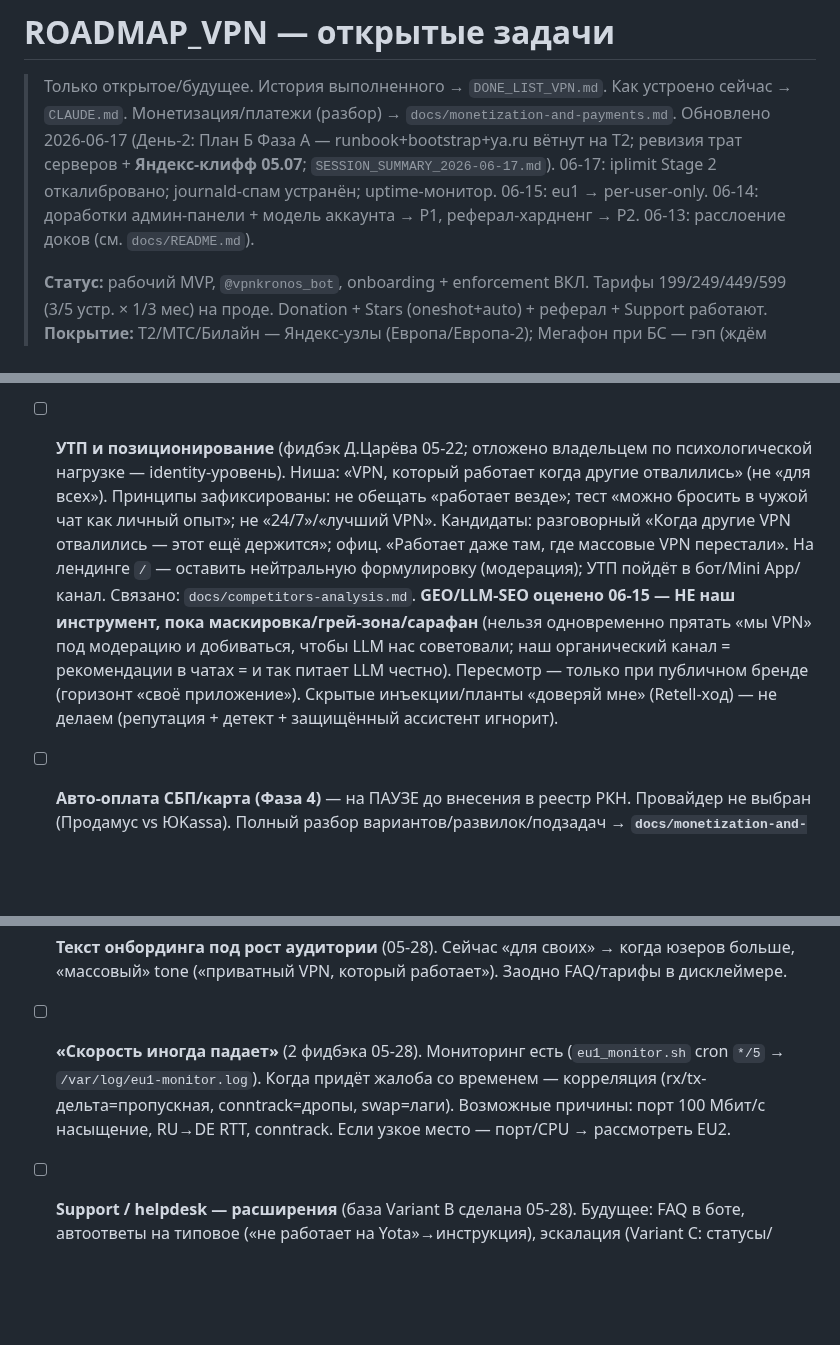
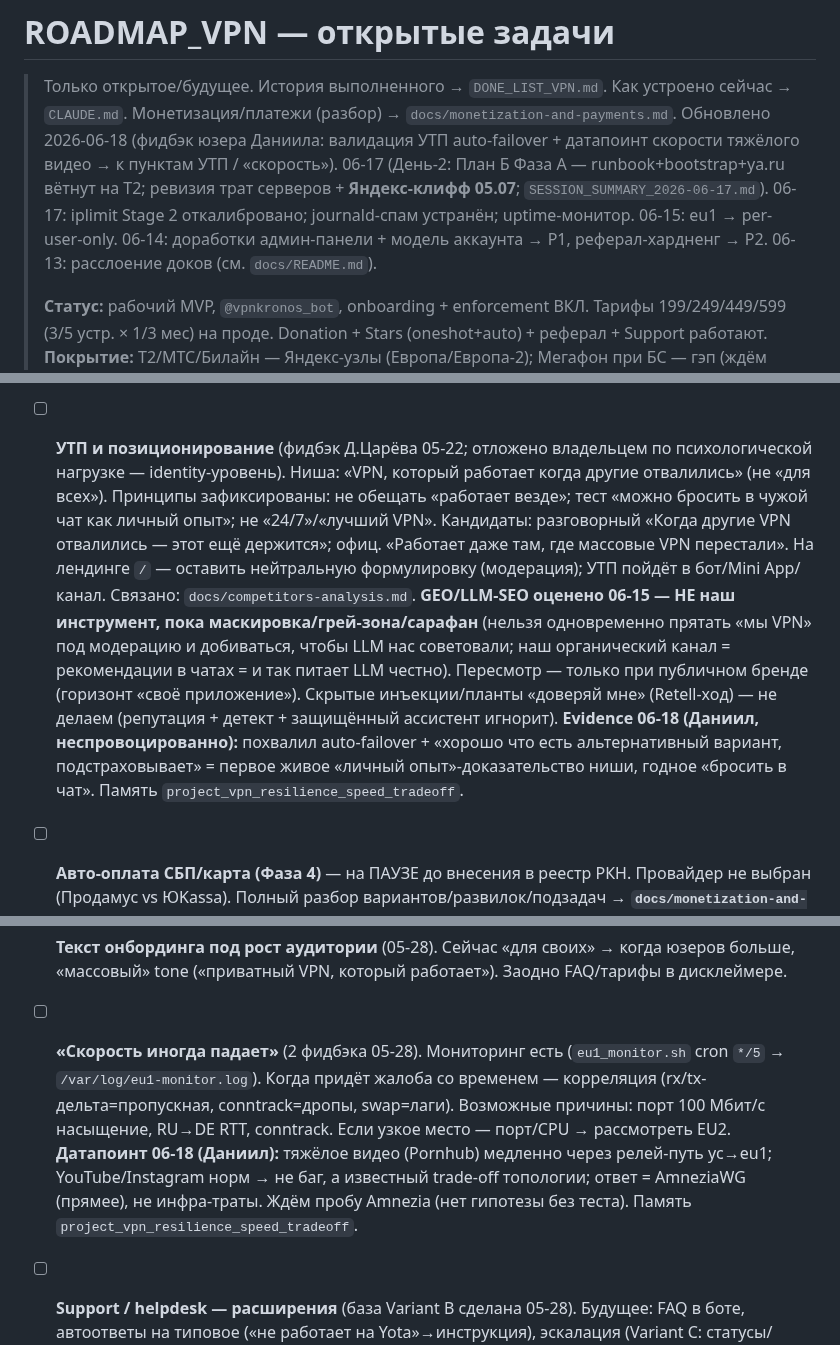
Before and after one commit to nikkronos/vpnservice, a Markdown page: ROADMAP_VPN.md, 3 parts joined by grey strips. Rendered like a GitHub page; blank space fills up the shorter version.

Commit message:
docs: roadmap — фидбэк Даниила (06-18): валидация УТП auto-failover + датапоинт скорости тяжёлого видео
К пункту УТП — первое живое доказательство ниши; к «скорость падает» — тяжёлое видео через релей медленно (trade-off топологии, ответ AmneziaWG). Память project_vpn_resilience_speed_tradeoff.

Co-Authored-By: Claude Opus 4.8 <noreply@anthropic.com>

```diff
--- a/ROADMAP_VPN.md
+++ b/ROADMAP_VPN.md
@@ -2,7 +2,7 @@
 
 > Только открытое/будущее. История выполненного → `DONE_LIST_VPN.md`. Как устроено
 > сейчас → `CLAUDE.md`. Монетизация/платежи (разбор) → `docs/monetization-and-payments.md`.
-> Обновлено 2026-06-17 (День-2: План Б Фаза A — runbook+bootstrap+ya.ru вётнут на T2; ревизия трат серверов + **Яндекс-клифф 05.07**; `SESSION_SUMMARY_2026-06-17.md`). 06-17: iplimit Stage 2 откалибровано; journald-спам устранён; uptime-монитор. 06-15: eu1 → per-user-only. 06-14: доработки админ-панели + модель аккаунта → P1, реферал-хардненг → P2. 06-13: расслоение доков (см. `docs/README.md`).
+> Обновлено 2026-06-18 (фидбэк юзера Даниила: валидация УТП auto-failover + датапоинт скорости тяжёлого видео → к пунктам УТП / «скорость»). 06-17 (День-2: План Б Фаза A — runbook+bootstrap+ya.ru вётнут на T2; ревизия трат серверов + **Яндекс-клифф 05.07**; `SESSION_SUMMARY_2026-06-17.md`). 06-17: iplimit Stage 2 откалибровано; journald-спам устранён; uptime-монитор. 06-15: eu1 → per-user-only. 06-14: доработки админ-панели + модель аккаунта → P1, реферал-хардненг → P2. 06-13: расслоение доков (см. `docs/README.md`).
 >
 > **Статус:** рабочий MVP, `@vpnkronos_bot`, onboarding + enforcement ВКЛ. Тарифы
 > 199/249/449/599 (3/5 устр. × 1/3 мес) на проде. Donation + Stars (oneshot+auto) +
@@ -79,7 +79,7 @@
 
 - [ ] **«Подключить VPN» дефолтным путём в боте** (остаток UX-задачи @veryvoro; терминология/разводка уже сделаны 06-04). Бот структурно ведёт от AmneziaWG — надо вести от подписки. + рассмотреть убрать AmneziaWG/«Мобильный» с первого экрана для нетехничных.
 
-- [ ] **УТП и позиционирование** (фидбэк Д.Царёва 05-22; отложено владельцем по психологической нагрузке — identity-уровень). Ниша: «VPN, который работает когда другие отвалились» (не «для всех»). Принципы зафиксированы: не обещать «работает везде»; тест «можно бросить в чужой чат как личный опыт»; не «24/7»/«лучший VPN». Кандидаты: разговорный «Когда другие VPN отвалились — этот ещё держится»; офиц. «Работает даже там, где массовые VPN перестали». На лендинге `/` — оставить нейтральную формулировку (модерация); УТП пойдёт в бот/Mini App/канал. Связано: `docs/competitors-analysis.md`. **GEO/LLM-SEO оценено 06-15 — НЕ наш инструмент, пока маскировка/грей-зона/сарафан** (нельзя одновременно прятать «мы VPN» под модерацию и добиваться, чтобы LLM нас советовали; наш органический канал = рекомендации в чатах = и так питает LLM честно). Пересмотр — только при публичном бренде (горизонт «своё приложение»). Скрытые инъекции/планты «доверяй мне» (Retell-ход) — не делаем (репутация + детект + защищённый ассистент игнорит).
+- [ ] **УТП и позиционирование** (фидбэк Д.Царёва 05-22; отложено владельцем по психологической нагрузке — identity-уровень). Ниша: «VPN, который работает когда другие отвалились» (не «для всех»). Принципы зафиксированы: не обещать «работает везде»; тест «можно бросить в чужой чат как личный опыт»; не «24/7»/«лучший VPN». Кандидаты: разговорный «Когда другие VPN отвалились — этот ещё держится»; офиц. «Работает даже там, где массовые VPN перестали». На лендинге `/` — оставить нейтральную формулировку (модерация); УТП пойдёт в бот/Mini App/канал. Связано: `docs/competitors-analysis.md`. **GEO/LLM-SEO оценено 06-15 — НЕ наш инструмент, пока маскировка/грей-зона/сарафан** (нельзя одновременно прятать «мы VPN» под модерацию и добиваться, чтобы LLM нас советовали; наш органический канал = рекомендации в чатах = и так питает LLM честно). Пересмотр — только при публичном бренде (горизонт «своё приложение»). Скрытые инъекции/планты «доверяй мне» (Retell-ход) — не делаем (репутация + детект + защищённый ассистент игнорит). **Evidence 06-18 (Даниил, неспровоцированно):** похвалил auto-failover + «хорошо что есть альтернативный вариант, подстраховывает» = первое живое «личный опыт»-доказательство ниши, годное «бросить в чат». Память `project_vpn_resilience_speed_tradeoff`.
 
 - [ ] **Авто-оплата СБП/карта (Фаза 4)** — на ПАУЗЕ до внесения в реестр РКН. Провайдер не выбран (Продамус vs ЮKassa). Полный разбор вариантов/развилок/подзадач → **`docs/monetization-and-payments.md` §3**.
 
@@ -96,7 +96,7 @@
 
 - [ ] **Текст онбординга под рост аудитории** (05-28). Сейчас «для своих» → когда юзеров больше, «массовый» tone («приватный VPN, который работает»). Заодно FAQ/тарифы в дисклеймере.
 
-- [ ] **«Скорость иногда падает»** (2 фидбэка 05-28). Мониторинг есть (`eu1_monitor.sh` cron `*/5` → `/var/log/eu1-monitor.log`). Когда придёт жалоба со временем — корреляция (rx/tx-дельта=пропускная, conntrack=дропы, swap=лаги). Возможные причины: порт 100 Мбит/с насыщение, RU→DE RTT, conntrack. Если узкое место — порт/CPU → рассмотреть EU2.
+- [ ] **«Скорость иногда падает»** (2 фидбэка 05-28). Мониторинг есть (`eu1_monitor.sh` cron `*/5` → `/var/log/eu1-monitor.log`). Когда придёт жалоба со временем — корреляция (rx/tx-дельта=пропускная, conntrack=дропы, swap=лаги). Возможные причины: порт 100 Мбит/с насыщение, RU→DE RTT, conntrack. Если узкое место — порт/CPU → рассмотреть EU2. **Датапоинт 06-18 (Даниил):** тяжёлое видео (Pornhub) медленно через релей-путь yc→eu1; YouTube/Instagram норм → не баг, а известный trade-off топологии; ответ = AmneziaWG (прямее), не инфра-траты. Ждём пробу Amnezia (нет гипотезы без теста). Память `project_vpn_resilience_speed_tradeoff`.
 
 - [ ] **Support / helpdesk — расширения** (база Variant B сделана 05-28). Будущее: FAQ в боте, автоответы на типовое («не работает на Yota»→инструкция), эскалация (Variant C: статусы/очередь), канал объявлений, веб-саппорт (общая инфра с публичными страницами).
 
```
